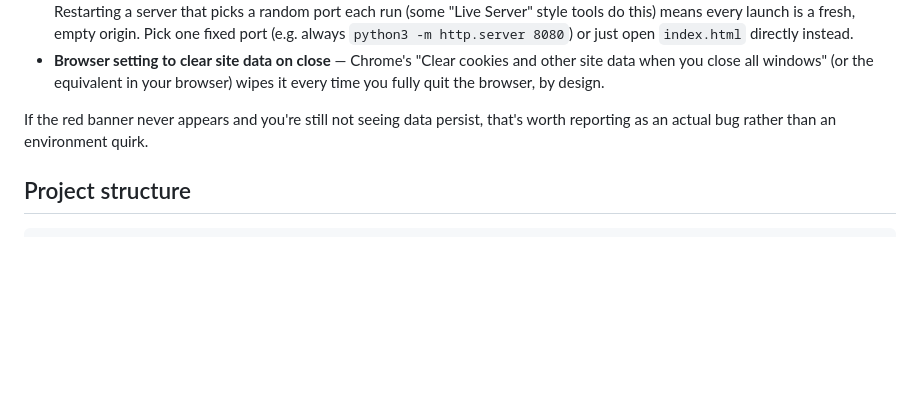
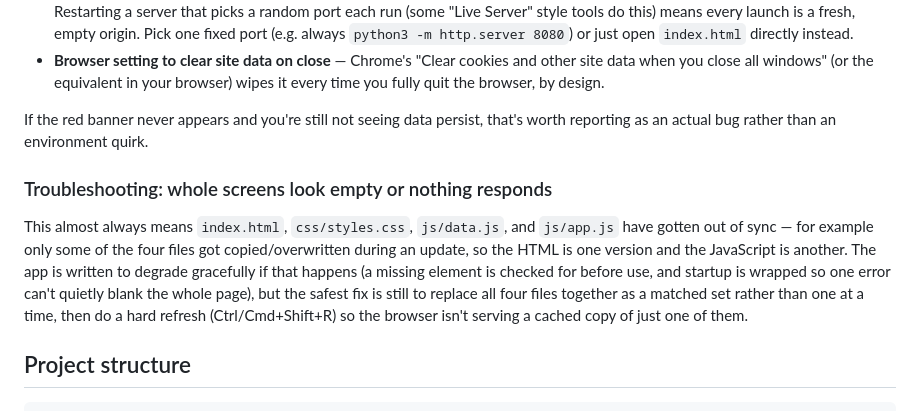
Before and after one commit to ramesh0911-dev/nest-budget-tracker, a Markdown page: README.md, the part around the change. GitHub-like rendering; blank space fills up the shorter version.

````diff
--- a/README.md
+++ b/README.md
@@ -90,6 +90,18 @@ causes, roughly in order of likelihood:
 If the red banner never appears and you're still not seeing data persist,
 that's worth reporting as an actual bug rather than an environment quirk.
 
+### Troubleshooting: whole screens look empty or nothing responds
+
+This almost always means `index.html`, `css/styles.css`, `js/data.js`, and
+`js/app.js` have gotten out of sync — for example only some of the four files
+got copied/overwritten during an update, so the HTML is one version and the
+JavaScript is another. The app is written to degrade gracefully if that
+happens (a missing element is checked for before use, and startup is wrapped
+so one error can't quietly blank the whole page), but the safest fix is
+still to replace all four files together as a matched set rather than one at
+a time, then do a hard refresh (Ctrl/Cmd+Shift+R) so the browser isn't
+serving a cached copy of just one of them.
+
 ## Project structure
 
 ```
````
